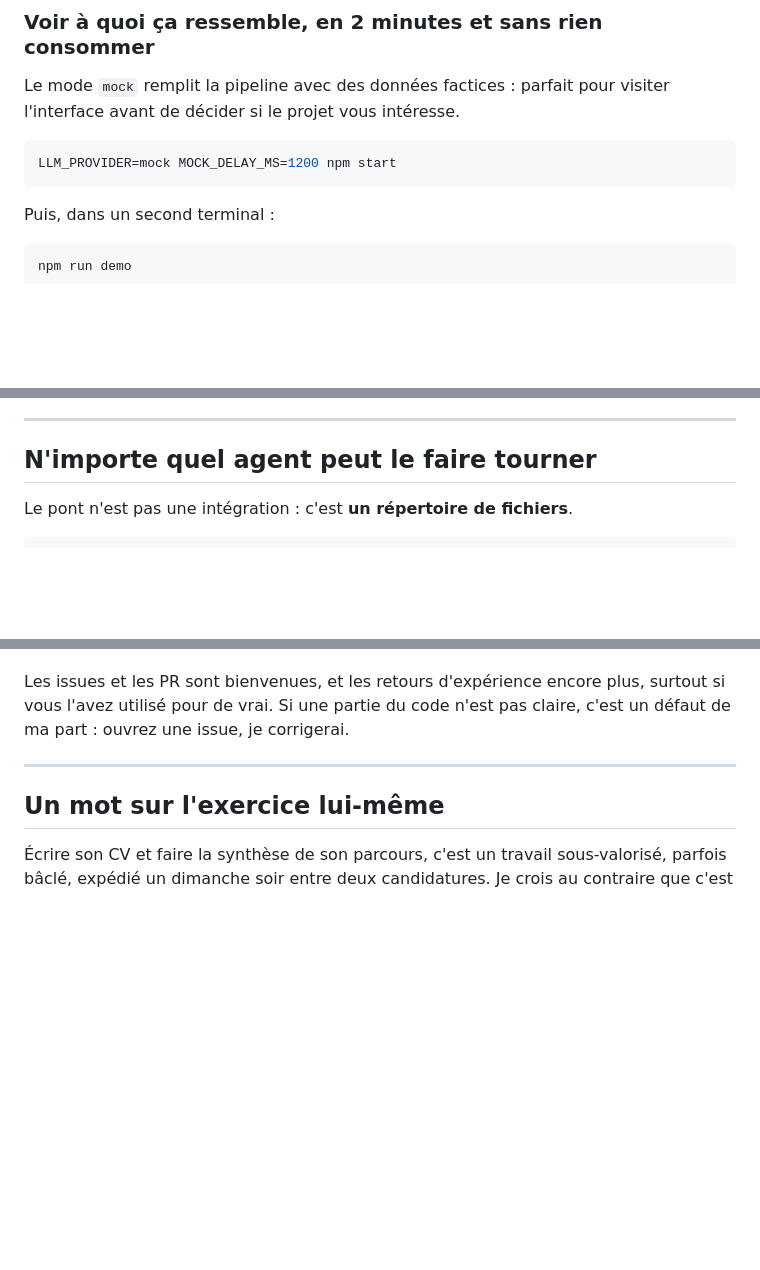
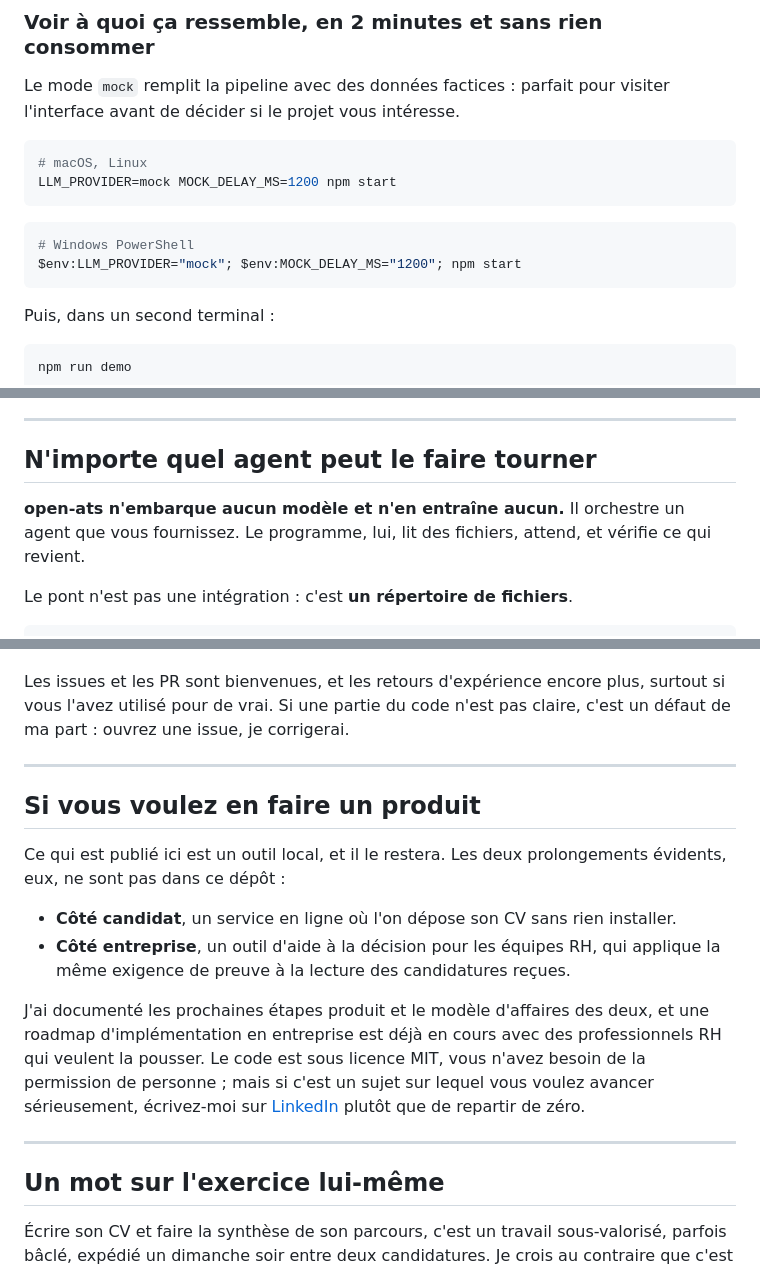
Before and after one commit to spykernv/open-ats, a Markdown page: README.md, 3 parts joined by grey strips. Rendered like a GitHub page; blank space fills up the shorter version.

````diff
--- a/README.md
+++ b/README.md
@@ -78,7 +78,13 @@ npm install
 Le mode `mock` remplit la pipeline avec des données factices : parfait pour visiter l'interface avant de décider si le projet vous intéresse.
 
 ```bash
+# macOS, Linux
 LLM_PROVIDER=mock MOCK_DELAY_MS=1200 npm start
+```
+
+```powershell
+# Windows PowerShell
+$env:LLM_PROVIDER="mock"; $env:MOCK_DELAY_MS="1200"; npm start
 ```
 
 Puis, dans un second terminal :
@@ -108,6 +114,8 @@ Ouvrez **http://localhost:3777**. L'encart « Pont Claude » de la barre latéra
 ---
 
 ## N'importe quel agent peut le faire tourner
+
+**open-ats n'embarque aucun modèle et n'en entraîne aucun.** Il orchestre un agent que vous fournissez. Le programme, lui, lit des fichiers, attend, et vérifie ce qui revient.
 
 Le pont n'est pas une intégration : c'est **un répertoire de fichiers**.
 
@@ -234,6 +265,17 @@ Le projet est sous licence MIT : faites-en ce que vous voulez. Quelques pistes s
 - **Ajoutez un filtre.** Le modèle à quatre filtres reflète ma compréhension du processus de recrutement. La vôtre est peut-être meilleure.
 
 Les issues et les PR sont bienvenues, et les retours d'expérience encore plus, surtout si vous l'avez utilisé pour de vrai. Si une partie du code n'est pas claire, c'est un défaut de ma part : ouvrez une issue, je corrigerai.
+
+---
+
+## Si vous voulez en faire un produit
+
+Ce qui est publié ici est un outil local, et il le restera. Les deux prolongements évidents, eux, ne sont pas dans ce dépôt :
+
+- **Côté candidat**, un service en ligne où l'on dépose son CV sans rien installer.
+- **Côté entreprise**, un outil d'aide à la décision pour les équipes RH, qui applique la même exigence de preuve à la lecture des candidatures reçues.
+
+J'ai documenté les prochaines étapes produit et le modèle d'affaires des deux, et une roadmap d'implémentation en entreprise est déjà en cours avec des professionnels RH qui veulent la pousser. Le code est sous licence MIT, vous n'avez besoin de la permission de personne ; mais si c'est un sujet sur lequel vous voulez avancer sérieusement, écrivez-moi sur [LinkedIn](https://www.linkedin.com/in/jonathannaal/) plutôt que de repartir de zéro.
 
 ---
 
````
Also changed, not shown: other parts of README.md (+28 -5 lines), README.en.md (+47 -5 lines).
